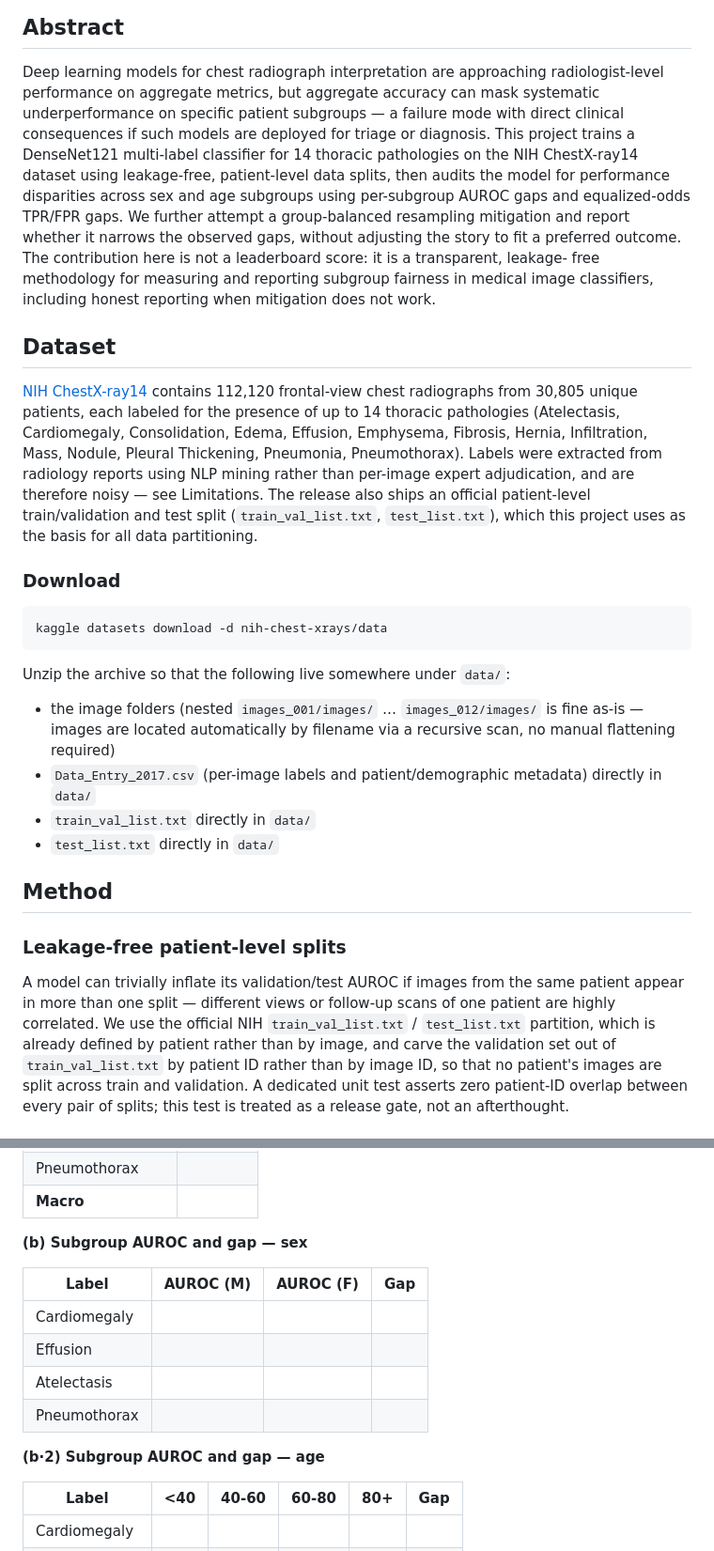
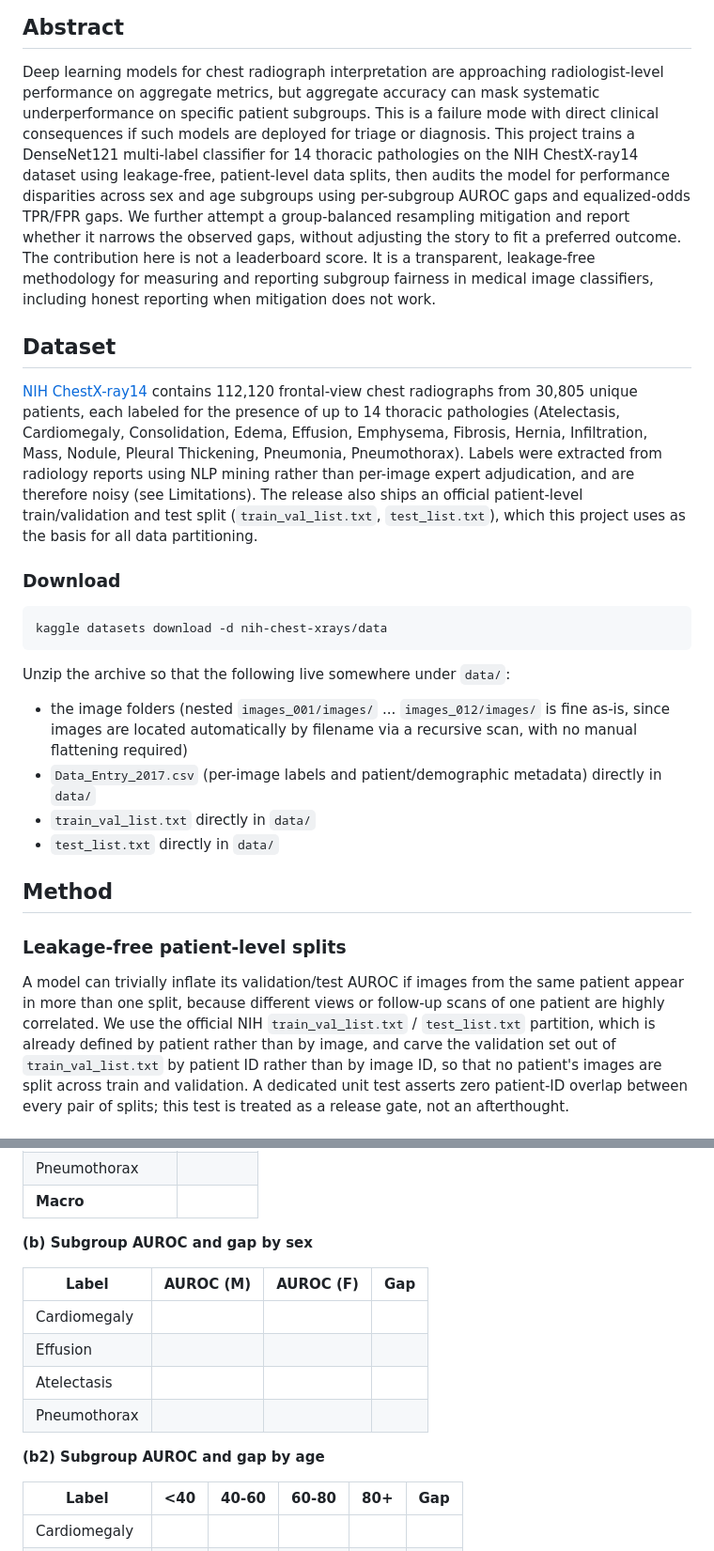
Before and after one commit to Tayyab885/Chest-Xray-Fairness-Audit, a Markdown page: README.md, 2 parts joined by grey strips. Shown at 94% size. Rendered like a GitHub page.

Commit message:
docs: README copy edits

```diff
--- a/README.md
+++ b/README.md
@@ -4,18 +4,19 @@
 
 Deep learning models for chest radiograph interpretation are approaching
 radiologist-level performance on aggregate metrics, but aggregate accuracy can
-mask systematic underperformance on specific patient subgroups — a failure
-mode with direct clinical consequences if such models are deployed for
-triage or diagnosis. This project trains a DenseNet121 multi-label classifier
+mask systematic underperformance on specific patient subgroups. This is a
+failure mode with direct clinical consequences if such models are deployed
+for triage or diagnosis. This project trains a DenseNet121 multi-label classifier
 for 14 thoracic pathologies on the NIH ChestX-ray14 dataset using
 leakage-free, patient-level data splits, then audits the model for
 performance disparities across sex and age subgroups using per-subgroup
 AUROC gaps and equalized-odds TPR/FPR gaps. We further attempt a
 group-balanced resampling mitigation and report whether it narrows the
 observed gaps, without adjusting the story to fit a preferred outcome. The
-contribution here is not a leaderboard score: it is a transparent, leakage-
-free methodology for measuring and reporting subgroup fairness in medical
-image classifiers, including honest reporting when mitigation does not work.
+contribution here is not a leaderboard score. It is a transparent,
+leakage-free methodology for measuring and reporting subgroup fairness in
+medical image classifiers, including honest reporting when mitigation does
+not work.
 
 ## Dataset
 
@@ -25,7 +26,7 @@ labeled for the presence of up to 14 thoracic pathologies (Atelectasis,
 Cardiomegaly, Consolidation, Edema, Effusion, Emphysema, Fibrosis, Hernia,
 Infiltration, Mass, Nodule, Pleural Thickening, Pneumonia, Pneumothorax).
 Labels were extracted from radiology reports using NLP mining rather than
-per-image expert adjudication, and are therefore noisy — see Limitations.
+per-image expert adjudication, and are therefore noisy (see Limitations).
 The release also ships an official patient-level train/validation and test
 split (`train_val_list.txt`, `test_list.txt`), which this project uses as
 the basis for all data partitioning.
@@ -38,9 +39,9 @@ kaggle datasets download -d nih-chest-xrays/data
 
 Unzip the archive so that the following live somewhere under `data/`:
 
-- the image folders (nested `images_001/images/` … `images_012/images/` is
-  fine as-is — images are located automatically by filename via a recursive
-  scan, no manual flattening required)
+- the image folders (nested `images_001/images/` ... `images_012/images/` is
+  fine as-is, since images are located automatically by filename via a
+  recursive scan, with no manual flattening required)
 - `Data_Entry_2017.csv` (per-image labels and patient/demographic metadata)
   directly in `data/`
 - `train_val_list.txt` directly in `data/`
@@ -51,8 +52,8 @@ Unzip the archive so that the following live somewhere under `data/`:
 ### Leakage-free patient-level splits
 
 A model can trivially inflate its validation/test AUROC if images from the
-same patient appear in more than one split — different views or follow-up
-scans of one patient are highly correlated. We use the official NIH
+same patient appear in more than one split, because different views or
+follow-up scans of one patient are highly correlated. We use the official NIH
 `train_val_list.txt` / `test_list.txt` partition, which is already defined
 by patient rather than by image, and carve the validation set out of
 `train_val_list.txt` by patient ID rather than by image ID, so that no
@@ -149,7 +150,7 @@ _Results pending full training run._
 | Pneumothorax | |
 | **Macro** | |
 
-**(b) Subgroup AUROC and gap — sex**
+**(b) Subgroup AUROC and gap by sex**
 
 | Label | AUROC (M) | AUROC (F) | Gap |
 |---|---|---|---|
@@ -158,7 +159,7 @@ _Results pending full training run._
 | Atelectasis | | | |
 | Pneumothorax | | | |
 
-**(b·2) Subgroup AUROC and gap — age**
+**(b2) Subgroup AUROC and gap by age**
 
 | Label | <40 | 40-60 | 60-80 | 80+ | Gap |
 |---|---|---|---|---|---|
```
Also changed, not shown: other parts of README.md (+6 -6 lines).
